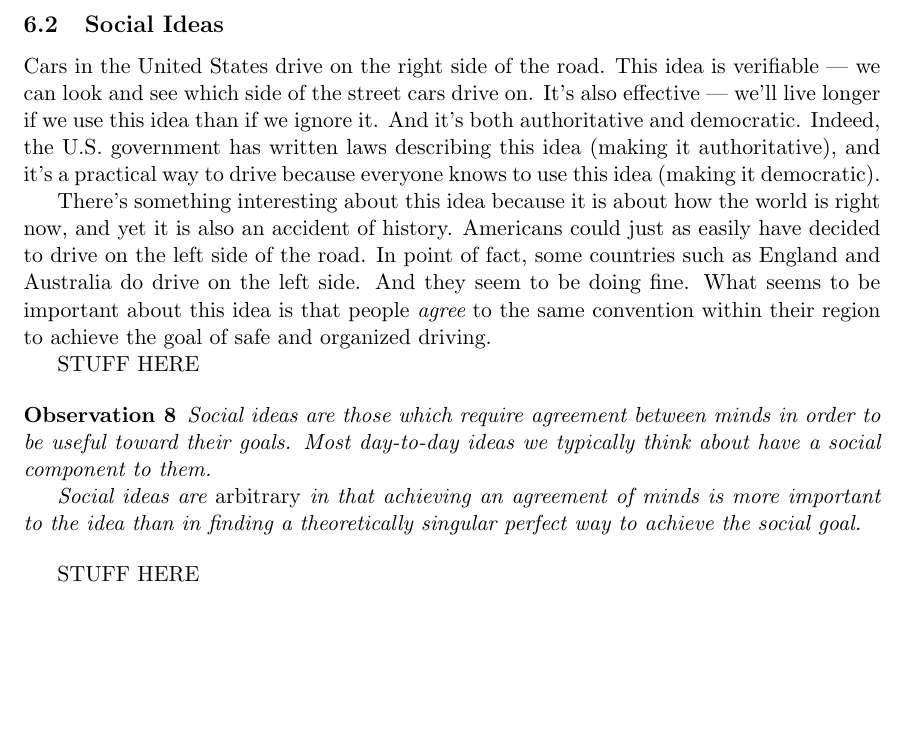
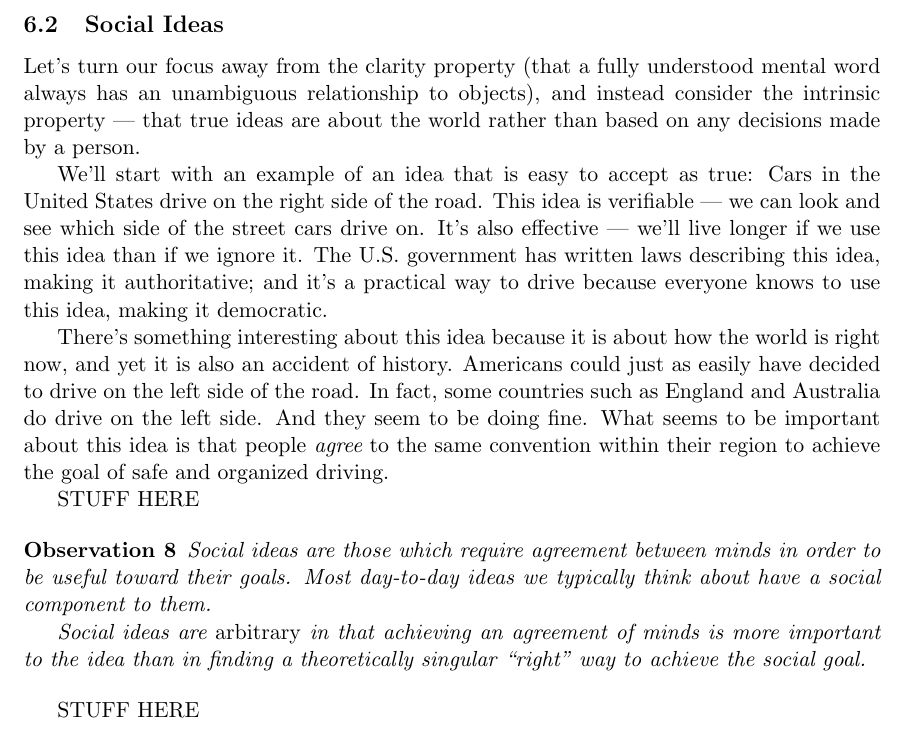
Before and after one commit to tylerneylon/truth, a LaTeX document (truth.tex): part of page 31 of 37 before the commit and part of page 31 of 38 after it, cut so that both start at the same text, the shorter picture padded with empty space. Compiled offline with pdfLaTeX.

Commit message:
Better transition into 6.2 arbitrariness.

```diff
--- a/truth.tex
+++ b/truth.tex
@@ -2021,20 +2021,31 @@ Since most of our mental words are learned by example, the conclusion is that
 % single correct answer to the question, what is truth? Nice if I can provide an
 % clear argument to support that answer.
 
+Let's turn our focus away from the clarity property (that a fully understood
+mental word always has an unambiguous relationship to objects), and instead
+consider the intrinsic property --- that true ideas are about the world rather
+than based on any decisions made by a person.
+
+% TODO Ensure I'm being consistent in talking about the intrinsic property as
+%      applying to either just-ideas or just-notions (well, not "just" but kind
+%      of "mainly").
+
+We'll start with an example of an
+idea that is easy to accept as true:
 Cars in the United States drive on the right side of the road.
 This idea is verifiable --- we can look and see which side of the street cars
 drive on.
 It's also effective --- we'll live
 longer if we use this idea than if we ignore it.
-And it's both authoritative and democratic. Indeed, the U.S.
-government has written laws describing this idea (making it authoritative),
+The U.S.
+government has written laws describing this idea, making it authoritative;
 and it's a practical
 way to drive
-because everyone knows to use this idea (making it democratic).
+because everyone knows to use this idea, making it democratic.
 
 There's something interesting about this idea because it is about how the world
 is right now, and yet it is also an accident of history. Americans could just as
-easily have decided to drive on the left side of the road. In point of fact,
+easily have decided to drive on the left side of the road. In fact,
 some countries such as England and Australia do drive on the left side. And they
 seem to be doing fine. What seems to be important about this idea is that people
 {\em agree} to the same convention within their region to achieve the goal of
@@ -2049,7 +2060,7 @@ STUFF HERE
 
     Social ideas are {\em arbitrary} in that achieving an agreement of minds is
     more
-    important to the idea than in finding a theoretically singular perfect way
+    important to the idea than in finding a theoretically singular ``right'' way
     to achieve the social goal.
 \end{obs}
 
```
